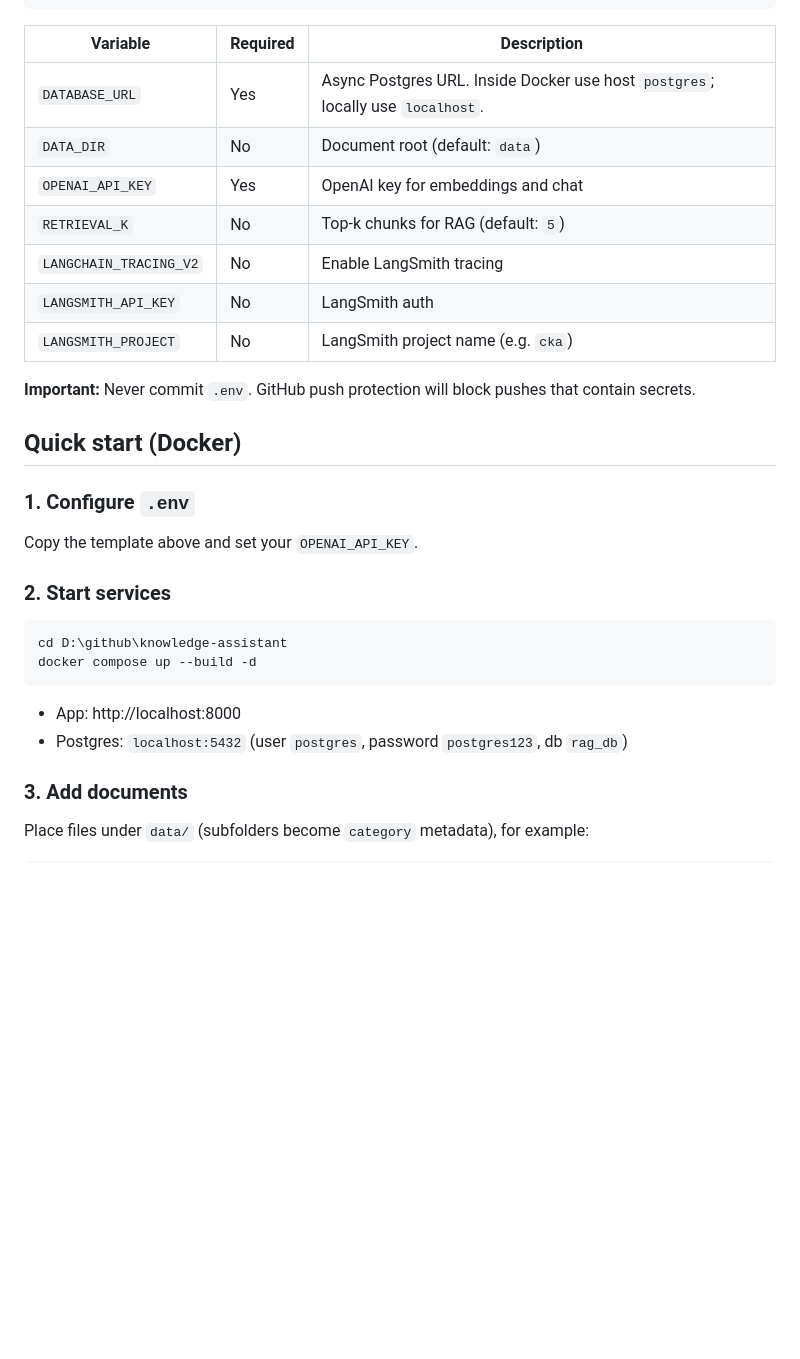
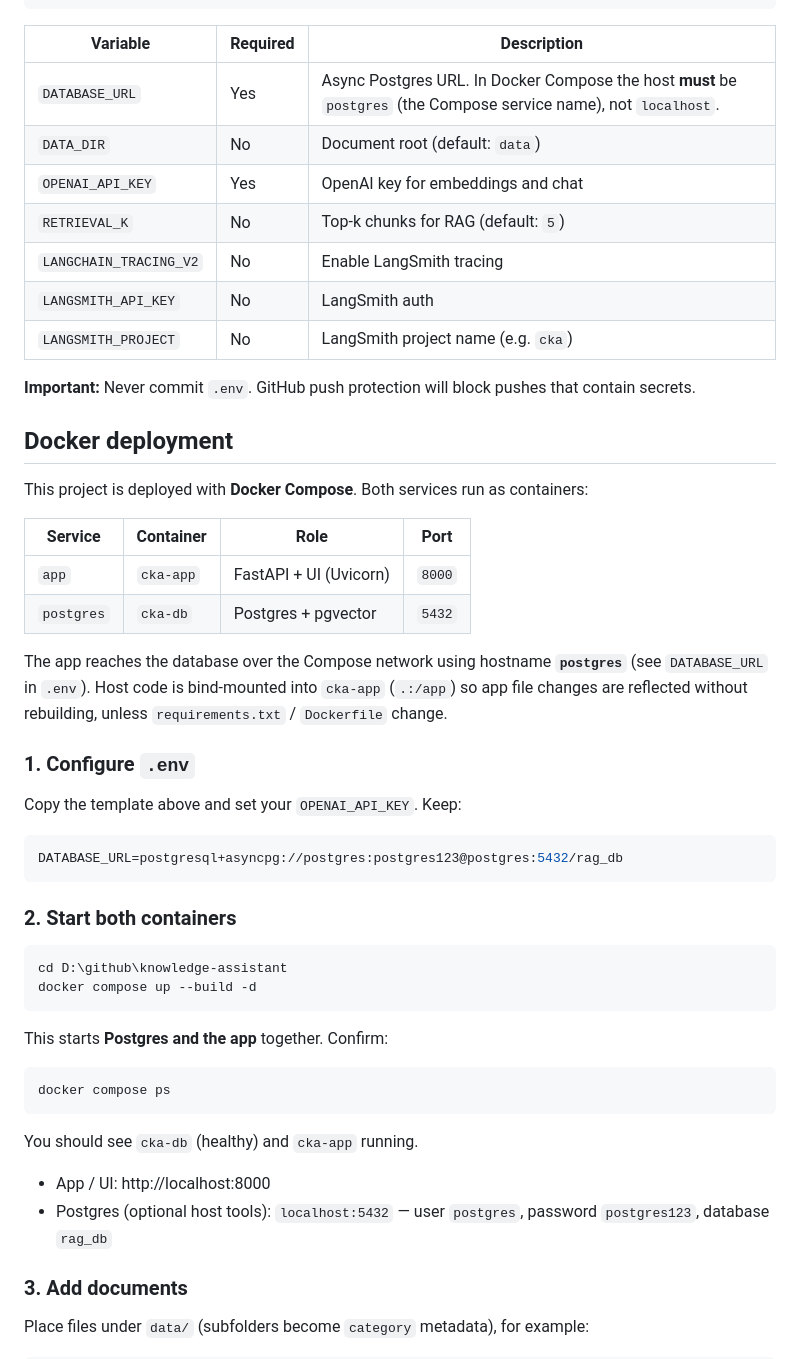
Before and after one commit to hargovindk04-tech/knowledge-assistant, a Markdown page: README.md, the part around one of its changes. GitHub-like rendering; blank space fills up the shorter version.

````diff
--- a/README.md
+++ b/README.md
@@ -87,7 +92,7 @@ LANGSMITH_PROJECT=cka
 
 | Variable | Required | Description |
 |----------|----------|-------------|
-| `DATABASE_URL` | Yes | Async Postgres URL. Inside Docker use host `postgres`; locally use `localhost`. |
+| `DATABASE_URL` | Yes | Async Postgres URL. In Docker Compose the host **must** be `postgres` (the Compose service name), not `localhost`. |
 | `DATA_DIR` | No | Document root (default: `data`) |
 | `OPENAI_API_KEY` | Yes | OpenAI key for embeddings and chat |
 | `RETRIEVAL_K` | No | Top-k chunks for RAG (default: `5`) |
@@ -97,21 +102,42 @@ LANGSMITH_PROJECT=cka
 
 **Important:** Never commit `.env`. GitHub push protection will block pushes that contain secrets.
 
-## Quick start (Docker)
+## Docker deployment
+
+This project is deployed with **Docker Compose**. Both services run as containers:
+
+| Service | Container | Role | Port |
+|---------|-----------|------|------|
+| `app` | `cka-app` | FastAPI + UI (Uvicorn) | `8000` |
+| `postgres` | `cka-db` | Postgres + pgvector | `5432` |
+
+The app reaches the database over the Compose network using hostname **`postgres`** (see `DATABASE_URL` in `.env`). Host code is bind-mounted into `cka-app` (`.:/app`) so app file changes are reflected without rebuilding, unless `requirements.txt` / `Dockerfile` change.
 
 ### 1. Configure `.env`
 
-Copy the template above and set your `OPENAI_API_KEY`.
+Copy the template above and set your `OPENAI_API_KEY`. Keep:
 
-### 2. Start services
+```env
+DATABASE_URL=postgresql+asyncpg://postgres:postgres123@postgres:5432/rag_db
+```
+
+### 2. Start both containers
 
 ```powershell
 cd D:\github\knowledge-assistant
 docker compose up --build -d
 ```
 
-- App: http://localhost:8000
-- Postgres: `localhost:5432` (user `postgres`, password `postgres123`, db `rag_db`)
+This starts **Postgres and the app** together. Confirm:
+
+```powershell
+docker compose ps
+```
+
+You should see `cka-db` (healthy) and `cka-app` running.
+
+- App / UI: http://localhost:8000
+- Postgres (optional host tools): `localhost:5432` — user `postgres`, password `postgres123`, database `rag_db`
 
 ### 3. Add documents
 
````
Also changed, not shown: other parts of README.md (+32 -42 lines).
